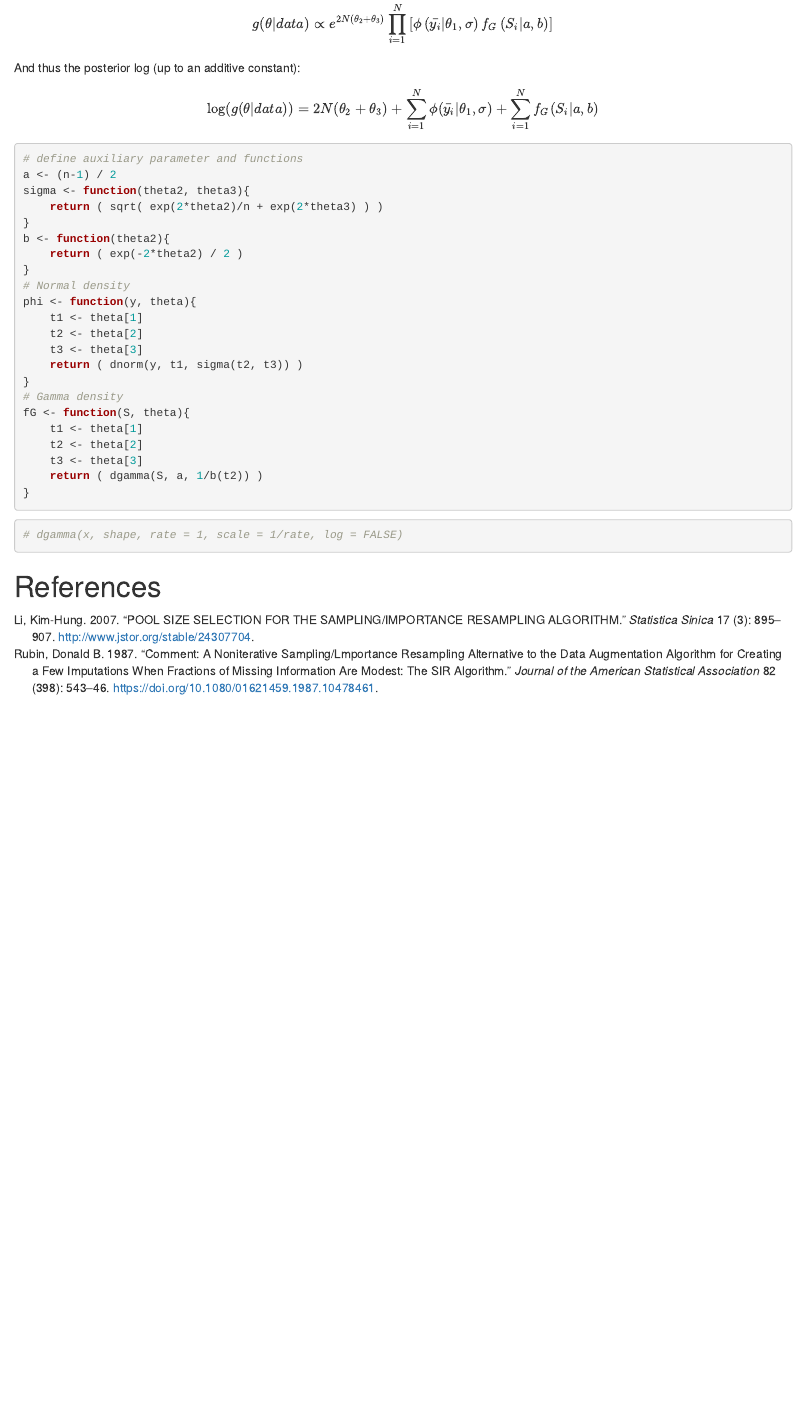
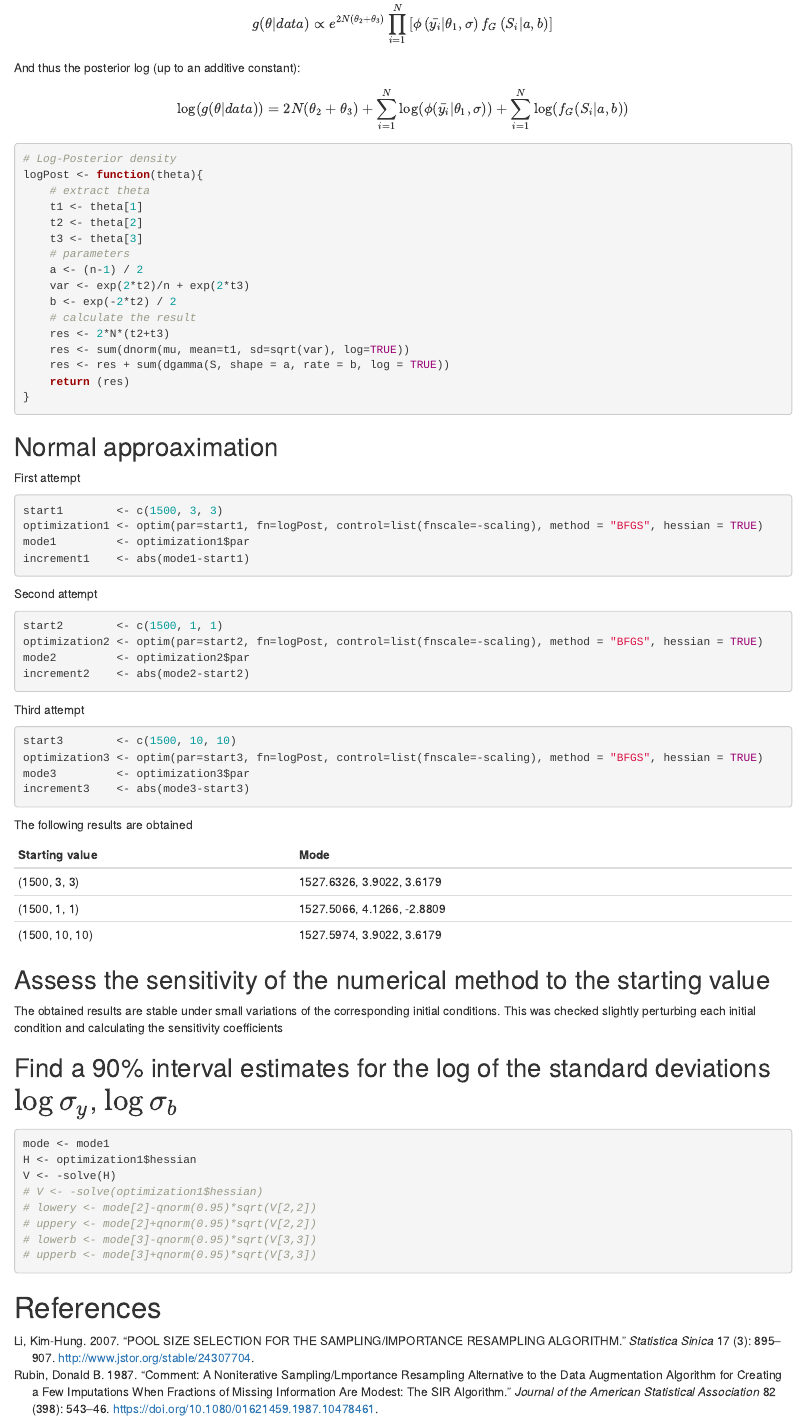
Before and after one commit to vincenzozimb/BayesianStatistics, an R Markdown document (ex2/VincenzoZimbardo-bs-2.Rmd): the page in a window 1100 px wide, from 14400 px down. Rendered offline with R 4.5, knitr and Pandoc, with nearby package versions.

Commit message:
ex4 maybe

````diff
--- a/ex2/VincenzoZimbardo-bs-2.Rmd
+++ b/ex2/VincenzoZimbardo-bs-2.Rmd
@@ -664,37 +664,83 @@ With this notation:
 
 And thus the posterior log (up to an additive constant):
 \begin{equation}
-    \log(g(\theta \vert data)) = 2N(\theta_2+\theta_3) + \sum_{i=1}^{N} \phi(\bar{y_i} \vert \theta_1, \sigma) + \sum_{i=1}^{N} f_G(S_i \vert a, b)
+    \log(g(\theta \vert data)) = 2N(\theta_2+\theta_3) + \sum_{i=1}^{N} \log(\phi(\bar{y_i} \vert \theta_1, \sigma)) + \sum_{i=1}^{N} \log(f_G(S_i \vert a, b))
 \end{equation}
 
 
 ```{r echo=TRUE}
-# define auxiliary parameter and functions
-a <- (n-1) / 2
-sigma <- function(theta2, theta3){
-    return ( sqrt( exp(2*theta2)/n + exp(2*theta3) ) )
-}
-b <- function(theta2){
-    return ( exp(-2*theta2) / 2 )
-}
-# Normal density
-phi <- function(y, theta){
+# Log-Posterior density
+logPost <- function(theta){
+    # extract theta
     t1 <- theta[1]
     t2 <- theta[2]
     t3 <- theta[3]
-    return ( dnorm(y, t1, sigma(t2, t3)) )
-}
-# Gamma density
-fG <- function(S, theta){
-    t1 <- theta[1]
-    t2 <- theta[2]
-    t3 <- theta[3]
-    return ( dgamma(S, a, 1/b(t2)) )
+    # parameters
+    a <- (n-1) / 2
+    var <- exp(2*t2)/n + exp(2*t3)
+    b <- exp(-2*t2) / 2
+    # calculate the result
+    res <- 2*N*(t2+t3)
+    res <- sum(dnorm(mu, mean=t1, sd=sqrt(var), log=TRUE))
+    res <- res + sum(dgamma(S, shape = a, rate = b, log = TRUE))
+    return (res)
 }
 ```
 
+## Normal approaximation
+
+```{r echo=FALSE}
+scaling <- 1 #1e6
+```
+
+First attempt
+```{r echo=TRUE, warning=FALSE}
+start1        <- c(1500, 3, 3)
+optimization1 <- optim(par=start1, fn=logPost, control=list(fnscale=-scaling), method = "BFGS", hessian = TRUE)
+mode1         <- optimization1$par
+increment1    <- abs(mode1-start1)
+```
+
+Second attempt
+```{r echo=TRUE, warning=FALSE}
+start2        <- c(1500, 1, 1)
+optimization2 <- optim(par=start2, fn=logPost, control=list(fnscale=-scaling), method = "BFGS", hessian = TRUE)
+mode2         <- optimization2$par
+increment2    <- abs(mode2-start2)
+```
+
+Third attempt
+```{r echo=TRUE, warning=FALSE}
+start3        <- c(1500, 10, 10)
+optimization3 <- optim(par=start3, fn=logPost, control=list(fnscale=-scaling), method = "BFGS", hessian = TRUE)
+mode3         <- optimization3$par
+increment3    <- abs(mode3-start3)
+```
+
+The following results are obtained
+
+| Starting value | Mode               |
+|----------------|--------------------|
+| (1500, 3, 3)   | `r round(mode1,4)` |
+| (1500, 1, 1)   | `r round(mode2,4)` |
+| (1500, 10, 10) | `r round(mode3,4)` |
+
+## Assess the sensitivity of the numerical method to the starting value
+
+The obtained results are stable under small variations of the corresponding initial conditions.
+This was checked slightly perturbing each initial condition and calculating the sensitivity coefficients
+
+## Find a 90% interval estimates for the log of the standard deviations $\log\sigma_y$, $\log\sigma_b$
+
 ```{r echo=TRUE}
-# dgamma(x, shape, rate = 1, scale = 1/rate, log = FALSE)
+mode <- mode1
+H <- optimization1$hessian
+V <- -solve(H)
+# V <- -solve(optimization1$hessian)
+# lowery <- mode[2]-qnorm(0.95)*sqrt(V[2,2])
+# uppery <- mode[2]+qnorm(0.95)*sqrt(V[2,2])
+# lowerb <- mode[3]-qnorm(0.95)*sqrt(V[3,3])
+# upperb <- mode[3]+qnorm(0.95)*sqrt(V[3,3])
 ```
 
 
````
Also changed, not shown: ex2/run.R (+3 -0 lines).
